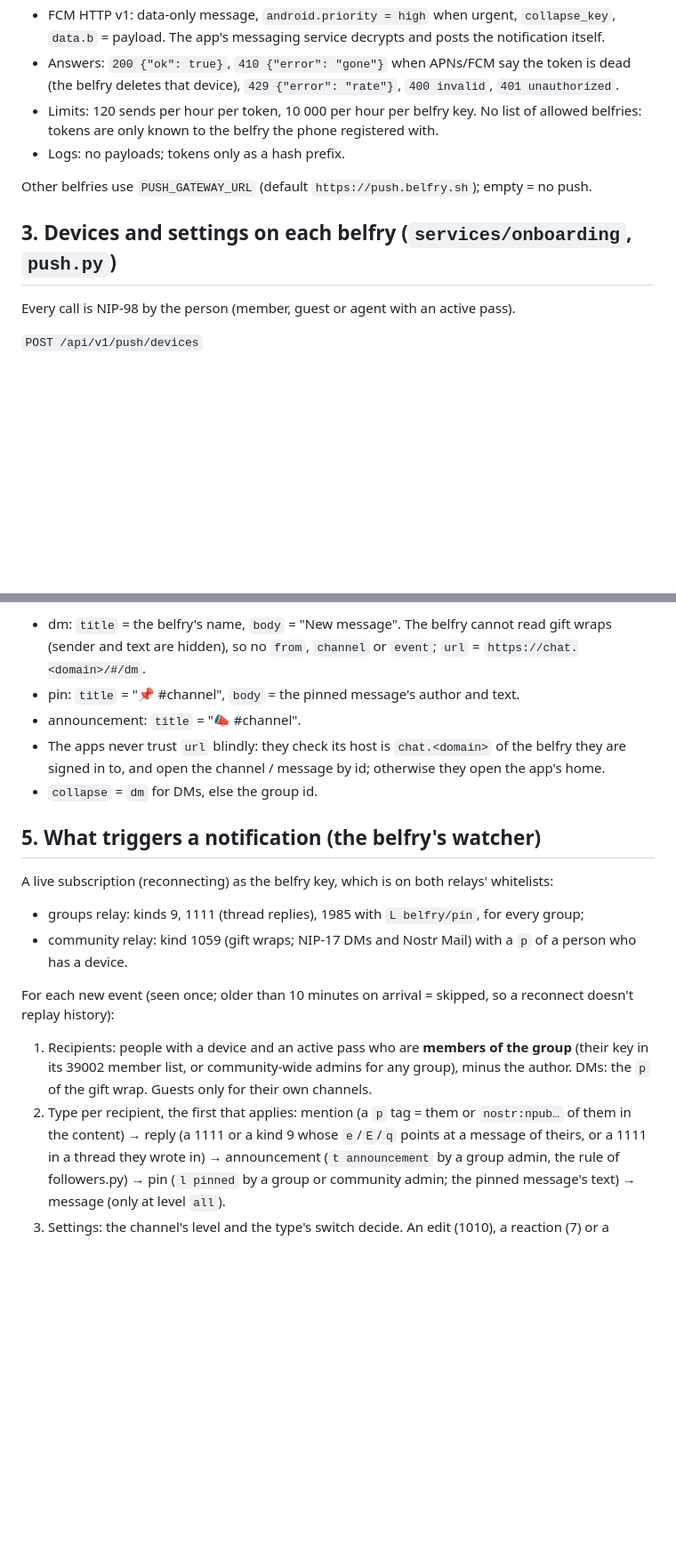
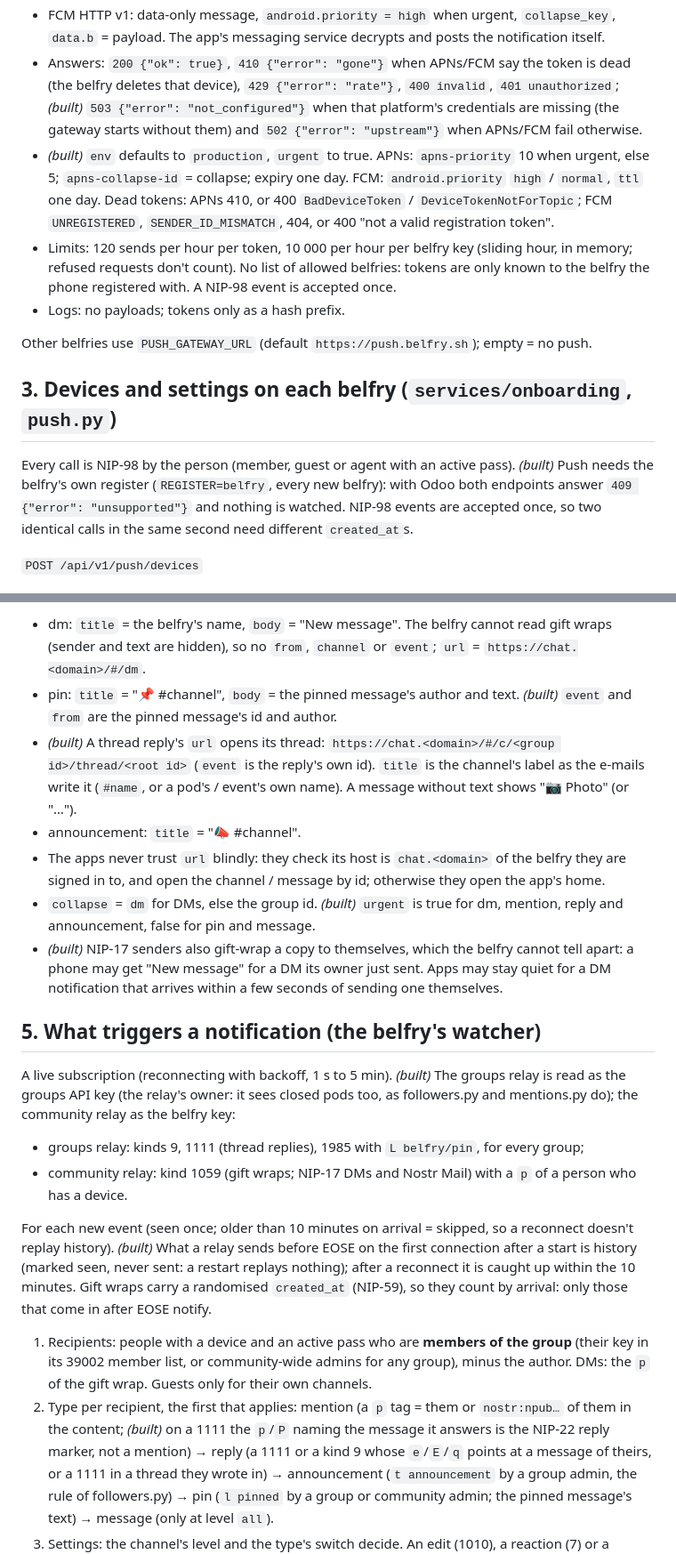
Before and after one commit to commonshub/collective-belfry, a Markdown page: docs/push.md, 2 parts joined by grey strips. Shown at 89% size. Rendered like a GitHub page; blank space fills up the shorter version.

Commit message:
docs/push.md: what changed while building (secret names, 503/502, groups key, DMs by arrival, thread links)
Co-Authored-By: Claude Opus 5.5 <noreply@anthropic.com>
Claude-Session: https://claude.ai/code/session_01VBwxbHakpn87bGAgr3M5Ak

```diff
--- a/docs/push.md
+++ b/docs/push.md
@@ -39,16 +43,27 @@ Secrets: `apns_key.p8`, `APNS_KEY_ID`, `APNS_TEAM_ID`, `fcm_service_account.json
 - FCM HTTP v1: data-only message, `android.priority = high` when urgent, `collapse_key`,
   `data.b` = payload. The app's messaging service decrypts and posts the notification itself.
 - Answers: `200 {"ok": true}`, `410 {"error": "gone"}` when APNs/FCM say the token is dead (the
-  belfry deletes that device), `429 {"error": "rate"}`, `400 invalid`, `401 unauthorized`.
-- Limits: 120 sends per hour per token, 10 000 per hour per belfry key. No list of allowed
-  belfries: tokens are only known to the belfry the phone registered with.
+  belfry deletes that device), `429 {"error": "rate"}`, `400 invalid`, `401 unauthorized`;
+  *(built)* `503 {"error": "not_configured"}` when that platform's credentials are missing (the
+  gateway starts without them) and `502 {"error": "upstream"}` when APNs/FCM fail otherwise.
+- *(built)* `env` defaults to `production`, `urgent` to true. APNs: `apns-priority` 10 when
+  urgent, else 5; `apns-collapse-id` = collapse; expiry one day. FCM: `android.priority`
+  `high` / `normal`, `ttl` one day. Dead tokens: APNs 410, or 400 `BadDeviceToken` /
+  `DeviceTokenNotForTopic`; FCM `UNREGISTERED`, `SENDER_ID_MISMATCH`, 404, or 400 "not a valid
+  registration token".
+- Limits: 120 sends per hour per token, 10 000 per hour per belfry key (sliding hour, in memory;
+  refused requests don't count). No list of allowed belfries: tokens are only known to the
+  belfry the phone registered with. A NIP-98 event is accepted once.
 - Logs: no payloads; tokens only as a hash prefix.
 
 Other belfries use `PUSH_GATEWAY_URL` (default `https://push.belfry.sh`); empty = no push.
 
 ## 3. Devices and settings on each belfry (`services/onboarding`, `push.py`)
 
-Every call is NIP-98 by the person (member, guest or agent with an active pass).
+Every call is NIP-98 by the person (member, guest or agent with an active pass). *(built)* Push
+needs the belfry's own register (`REGISTER=belfry`, every new belfry): with Odoo both endpoints
+answer `409 {"error": "unsupported"}` and nothing is watched. NIP-98 events are accepted once,
+so two identical calls in the same second need different `created_at`s.
 
 `POST /api/v1/push/devices`
 - `{"add": {"platform": "apns"|"fcm", "token": "…", "env": "production"|"sandbox",
@@ -96,28 +114,42 @@ Plaintext (JSON, at most 2 KB before encryption; `body` cut to 180 characters):
 - dm: `title` = the belfry's name, `body` = "New message". The belfry cannot read gift wraps
   (sender and text are hidden), so no `from`, `channel` or `event`; `url` =
   `https://chat.<domain>/#/dm`.
-- pin: `title` = "📌 #channel", `body` = the pinned message's author and text.
+- pin: `title` = "📌 #channel", `body` = the pinned message's author and text. *(built)* `event`
+  and `from` are the pinned message's id and author.
+- *(built)* A thread reply's `url` opens its thread: `https://chat.<domain>/#/c/<group id>/thread/<root id>`
+  (`event` is the reply's own id). `title` is the channel's label as the e-mails write it
+  (`#name`, or a pod's / event's own name). A message without text shows "📷 Photo" (or "…").
 - announcement: `title` = "📣 #channel".
 - The apps never trust `url` blindly: they check its host is `chat.<domain>` of the belfry they
   are signed in to, and open the channel / message by id; otherwise they open the app's home.
-- `collapse` = `dm` for DMs, else the group id.
+- `collapse` = `dm` for DMs, else the group id. *(built)* `urgent` is true for dm, mention, reply
+  and announcement, false for pin and message.
+- *(built)* NIP-17 senders also gift-wrap a copy to themselves, which the belfry cannot tell
+  apart: a phone may get "New message" for a DM its owner just sent. Apps may stay quiet for a
+  DM notification that arrives within a few seconds of sending one themselves.
 
 ## 5. What triggers a notification (the belfry's watcher)
 
-A live subscription (reconnecting) as the belfry key, which is on both relays' whitelists:
+A live subscription (reconnecting with backoff, 1 s to 5 min). *(built)* The groups relay is read
+as the groups API key (the relay's owner: it sees closed pods too, as followers.py and
+mentions.py do); the community relay as the belfry key:
 
 - groups relay: kinds 9, 1111 (thread replies), 1985 with `L belfry/pin`, for every group;
 - community relay: kind 1059 (gift wraps; NIP-17 DMs and Nostr Mail) with a `p` of a person
   who has a device.
 
 For each new event (seen once; older than 10 minutes on arrival = skipped, so a reconnect
-doesn't replay history):
+doesn't replay history). *(built)* What a relay sends before EOSE on the first connection after a
+start is history (marked seen, never sent: a restart replays nothing); after a reconnect it is
+caught up within the 10 minutes. Gift wraps carry a randomised `created_at` (NIP-59), so they
+count by arrival: only those that come in after EOSE notify.
 
 1. Recipients: people with a device and an active pass who are **members of the group** (their
    key in its 39002 member list, or community-wide admins for any group), minus the author.
    DMs: the `p` of the gift wrap. Guests only for their own channels.
 2. Type per recipient, the first that applies: mention (a `p` tag = them or `nostr:npub…` of
-   them in the content) → reply (a 1111 or a kind 9 whose `e`/`E`/`q` points at a message of
+   them in the content; *(built)* on a 1111 the `p`/`P` naming the message it answers is the
+   NIP-22 reply marker, not a mention) → reply (a 1111 or a kind 9 whose `e`/`E`/`q` points at a message of
    theirs, or a 1111 in a thread they wrote in) → announcement (`t announcement` by a group admin,
    the rule of followers.py) → pin (`l pinned` by a group or community admin; the pinned
    message's text) → message (only at level `all`).
```
Also changed, not shown: other parts of docs/push.md (+9 -2 lines).
